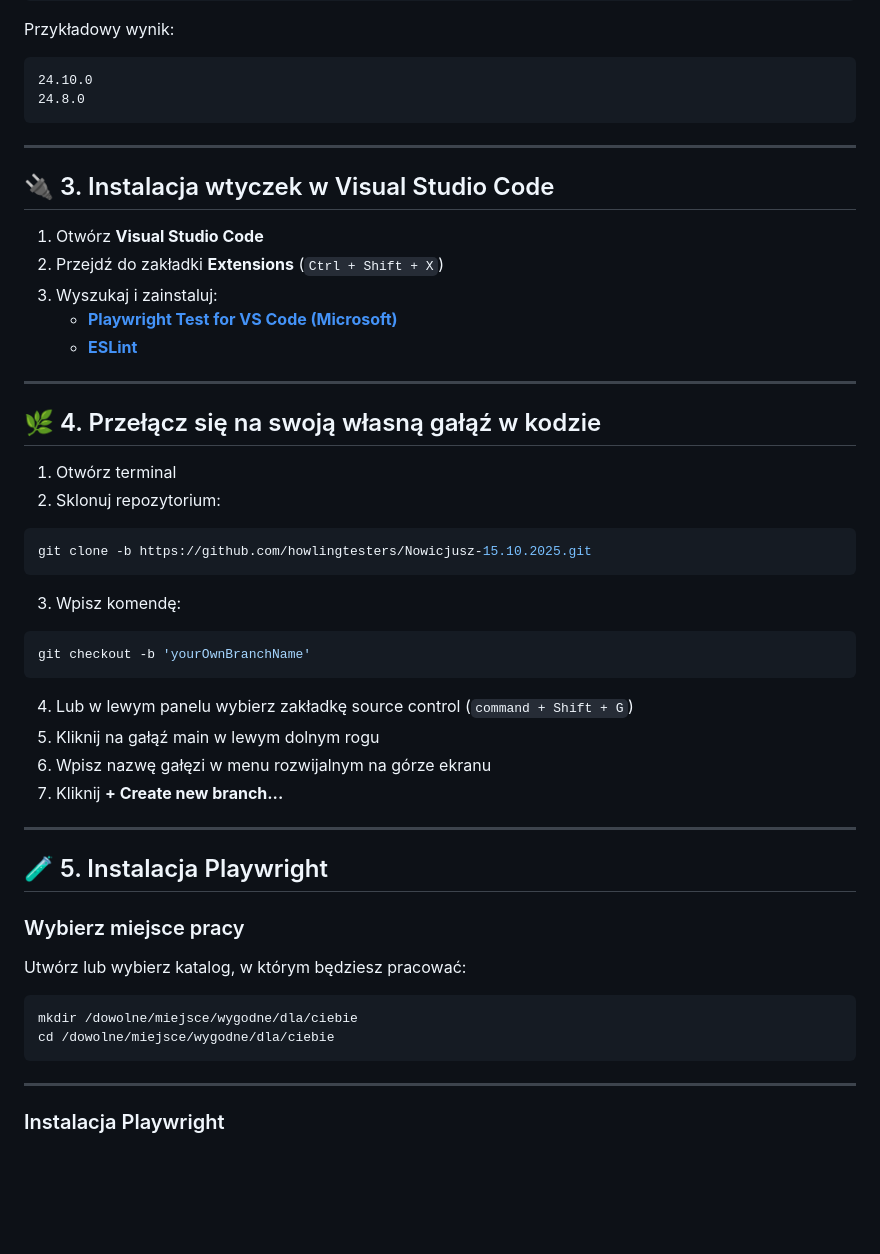
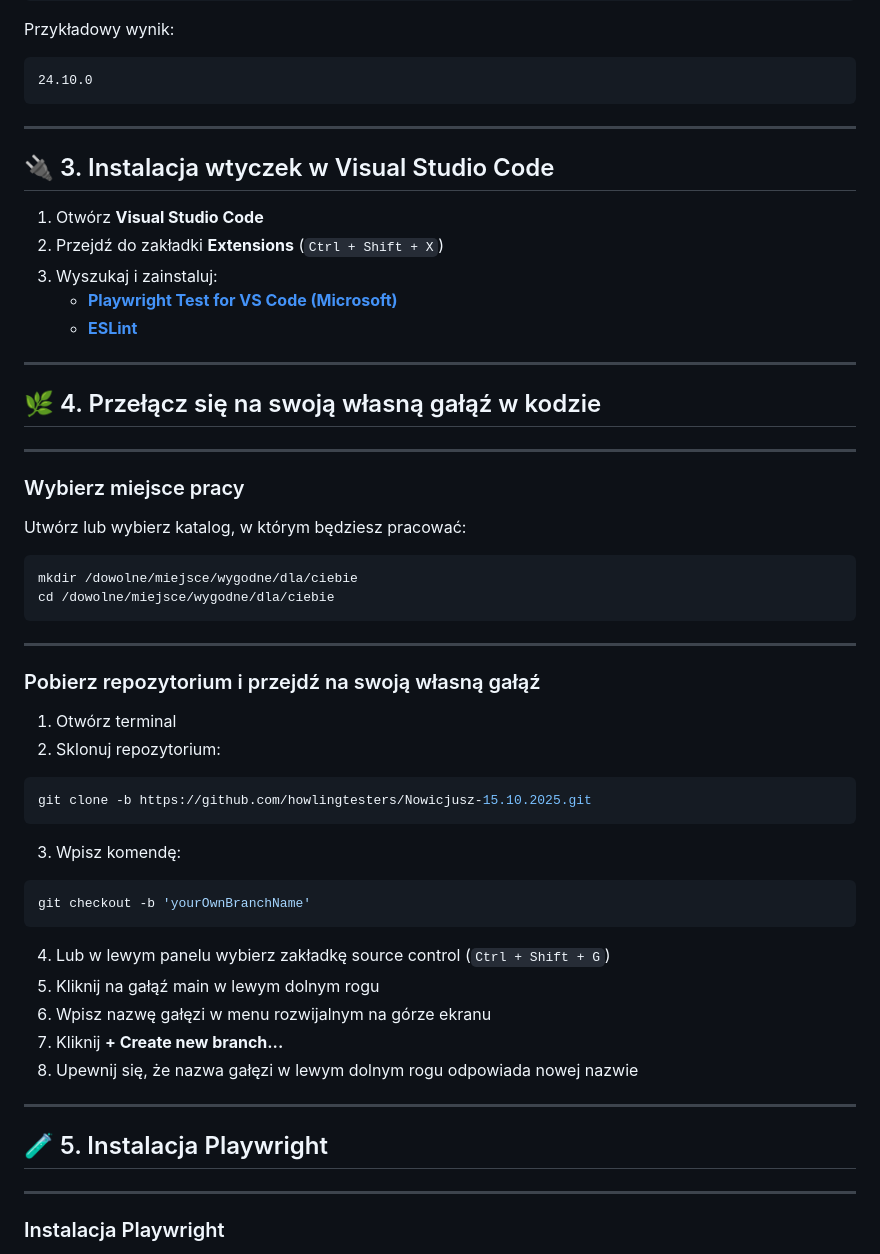
Before and after one commit to howlingtesters/Nowicjusz-15.10.2025, a Markdown page: README-windows.md, the part around one of its changes. Drawn GitHub-style; blank space fills up the shorter version.

````diff
--- a/installation-windows.md
+++ b/README-windows.md
@@ -89,7 +88,6 @@ node -v
 Przykładowy wynik:
 ```
 24.10.0
-24.8.0
 ```
 
 ---
@@ -106,6 +104,21 @@ Przykładowy wynik:
 
 ## 🌿 4. Przełącz się na swoją własną gałąź w kodzie
 
+---
+
+### Wybierz miejsce pracy
+
+Utwórz lub wybierz katalog, w którym będziesz pracować:
+
+```sh
+mkdir /dowolne/miejsce/wygodne/dla/ciebie
+cd /dowolne/miejsce/wygodne/dla/ciebie
+```
+
+---
+
+### Pobierz repozytorium i przejdź na swoją własną gałąź
+
 1. Otwórz terminal
 2. Sklonuj repozytorium:
 ```sh
@@ -115,23 +128,15 @@ git clone -b https://github.com/howlingtesters/Nowicjusz-15.10.2025.git
 ```sh
 git checkout -b 'yourOwnBranchName'
 ```
-4. Lub w lewym panelu wybierz zakładkę source control (`command + Shift + G`)
+4. Lub w lewym panelu wybierz zakładkę source control (`Ctrl + Shift + G`)
 5. Kliknij na gałąź main w lewym dolnym rogu
 6. Wpisz nazwę gałęzi w menu rozwijalnym na górze ekranu
 7. Kliknij **+ Create new branch...**
+8. Upewnij się, że nazwa gałęzi w lewym dolnym rogu odpowiada nowej nazwie
 
 ---
 
 ## 🧪 5. Instalacja Playwright
-
-### Wybierz miejsce pracy
-
-Utwórz lub wybierz katalog, w którym będziesz pracować:
-
-```sh
-mkdir /dowolne/miejsce/wygodne/dla/ciebie
-cd /dowolne/miejsce/wygodne/dla/ciebie
-```
 
 ---
 
````
Also changed, not shown: other parts of README-windows.md (+1 -2 lines), README-macos-linux.md (renamed from installation-macos-linux.md, +18 -13 lines).
